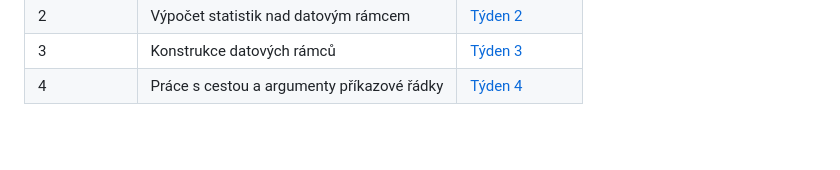
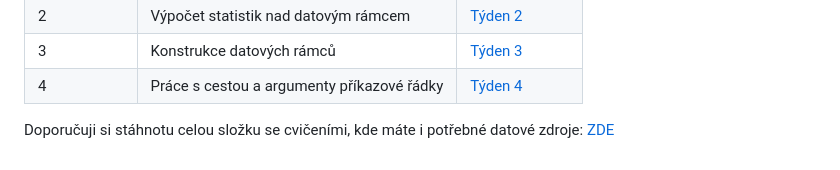
Before and after one commit to FilipUrianek/beeit, a Markdown page: projekty python/DA_bankovni_ucet/README.md, the part around the change. Rendered like a GitHub page; blank space fills up the shorter version.

```diff
--- a/projekty python/DA_bankovni_ucet/README.md
+++ b/projekty python/DA_bankovni_ucet/README.md
@@ -72,3 +72,5 @@ Cvičení v Jupyter notebookách mají následující témata:
         </tr>
     </tbody>
 </table>
+
+Doporučuji si stáhnotu celou složku se cvičeními, kde máte i potřebné datové zdroje: [ZDE](./cviceni)
```
